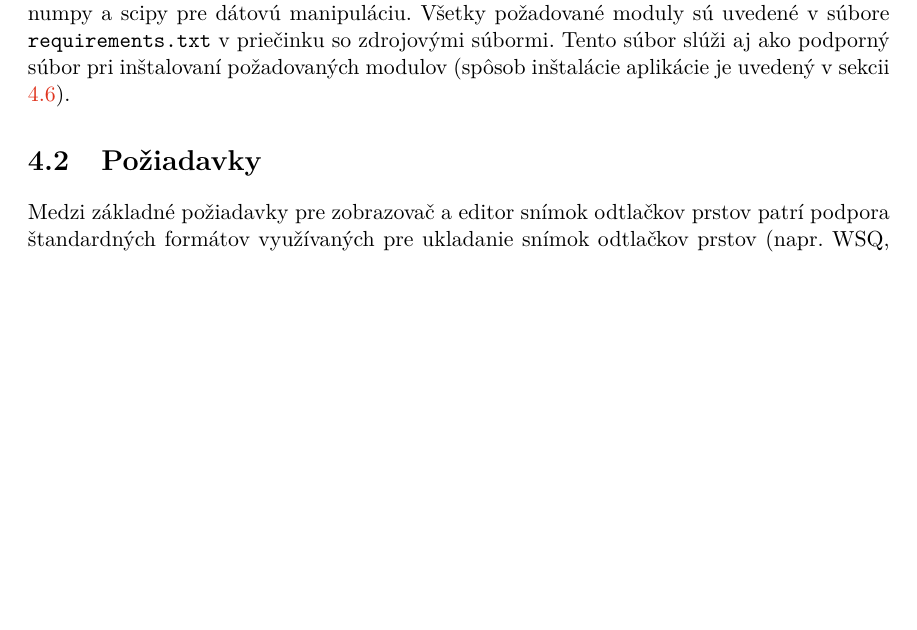
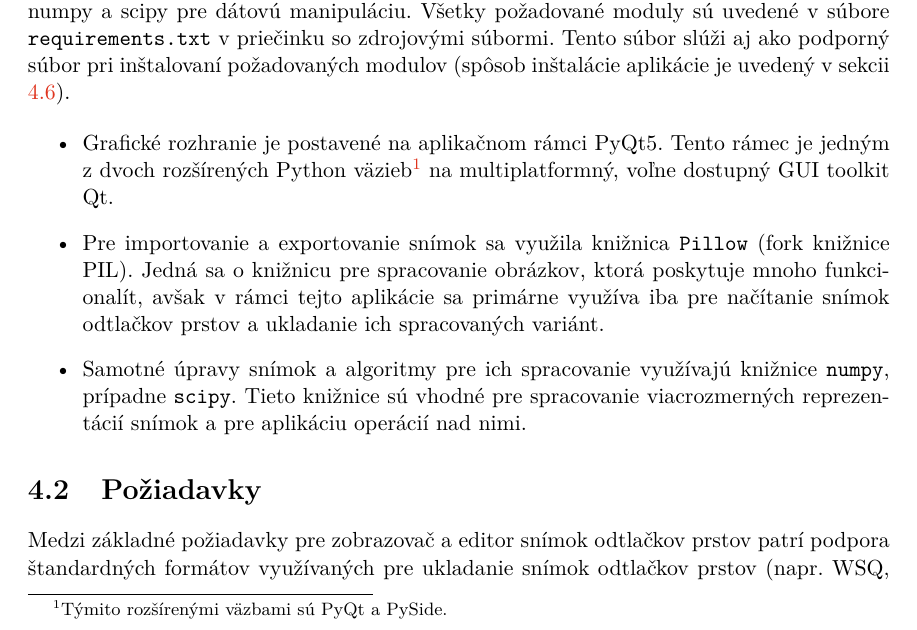
Before and after one commit to pemeth/wsq_editor, a LaTeX thesis (doc/xnemet04.tex, which reads doc/projekt-01-kapitoly-chapters.tex): part of page 35 of 36, cut so that both start at the same text, the shorter picture padded with empty space. Compiled offline with pdfLaTeX.

Commit message:
Add text to used technologies
Added an itemized list of the main technologies used in the app.

```diff
--- a/doc/projekt-01-kapitoly-chapters.tex
+++ b/doc/projekt-01-kapitoly-chapters.tex
@@ -1072,6 +1072,17 @@
   požadované moduly sú uvedené v súbore \texttt{requirements.txt} v priečinku so zdrojovými súbormi. Tento súbor slúži aj ako podporný súbor pri inštalovaní
   požadovaných modulov (spôsob inštalácie aplikácie je uvedený v sekcii \ref{sec:instalacia}).
 
+  \begin{itemize}
+    \item Grafické rozhranie je postavené na aplikačnom rámci PyQt5. Tento rámec je jedným z dvoch rozšírených Python väzieb\footnote{Týmito rozšírenými
+          väzbami sú PyQt a PySide.}
+          na multiplatformný, voľne dostupný GUI toolkit Qt.
+    \item Pre importovanie a exportovanie snímok sa využila knižnica \texttt{Pillow} (fork knižnice PIL). Jedná sa o knižnicu pre spracovanie obrázkov,
+          ktorá poskytuje mnoho funkcionalít, avšak v rámci tejto aplikácie sa primárne využíva iba pre načítanie snímok odtlačkov prstov a ukladanie
+          ich spracovaných variánt.
+    \item Samotné úpravy snímok a algoritmy pre ich spracovanie využívajú knižnice \texttt{numpy}, prípadne \texttt{scipy}. Tieto knižnice sú vhodné pre
+          spracovanie viacrozmerných reprezentácií snímok a pre aplikáciu operácií nad nimi.
+  \end{itemize}
+
   \section{Požiadavky}
   Medzi základné požiadavky pre zobrazovač a editor snímok odtlačkov prstov patrí podpora štandardných formátov využívaných
   pre ukladanie snímok odtlačkov prstov (napr. WSQ, PNG, BMP),
```
